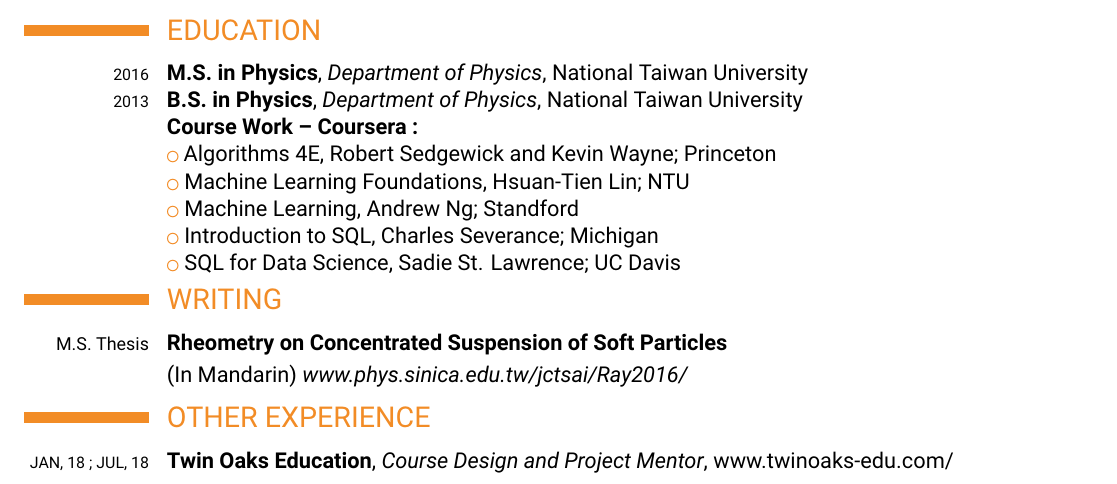
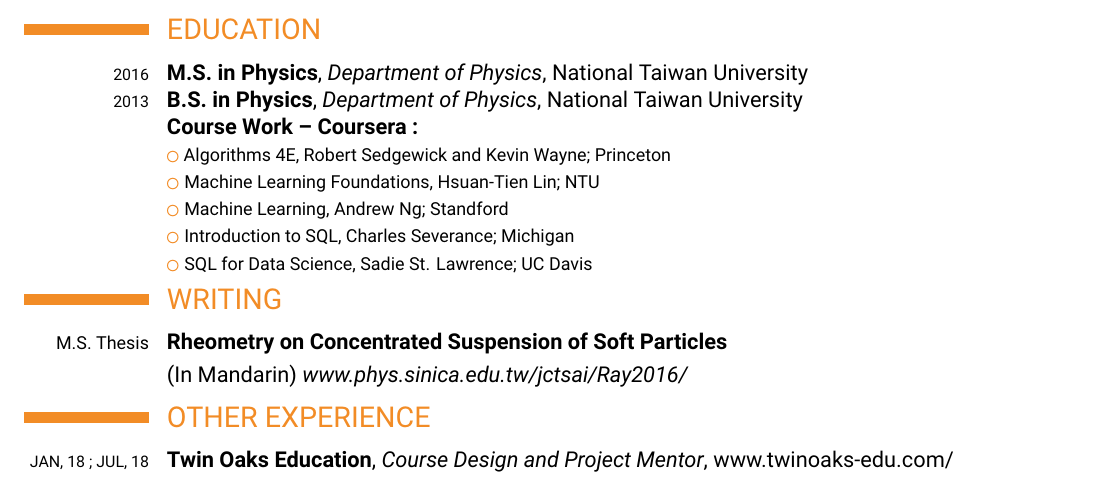
Before and after one commit to MingRuey/mingruey.github.io, a LaTeX CV (Resume-EN/resume.tex): part of page 1 of 2 before the commit and part of the page after it, cut so that both start at the same text. Compiled offline with XeLaTeX.

Commit message:
Modified content

```diff
--- a/Resume-EN/resume.tex
+++ b/Resume-EN/resume.tex
@@ -21,7 +21,7 @@
 % optional argument: 'blue' (default), 'orange', 'red', 'green', 'grey' and 'roman' (for roman fonts, instead of sans serif fonts)
 
 % adjust the page margins
-\usepackage[scale=0.9, top=1cm, bottom=0cm]{geometry}
+\usepackage[scale=0.9, top=0.5cm, bottom=0cm]{geometry}
 
 % change the colmn width of dates
 %\setlength{\hintscolumnwidth}{3cm}
@@ -120,11 +120,11 @@
 \cventry[0em]{\scriptsize{2016}}{M.S. in Physics}{Department of Physics}{National Taiwan University}{}{}
 \cventry[0em]{\scriptsize{2013}}{B.S. in Physics}{Department of Physics}{National Taiwan University}{}{}
 \cventry[0em]{}{Course Work -- Coursera :}{}{}{}{}
-\cvlistitem[0em]{Algorithms 4E, Robert Sedgewick and Kevin Wayne; Princeton}
-\cvlistitem[0em]{Machine Learning Foundations, Hsuan-Tien Lin; NTU}
-\cvlistitem[0em]{Machine Learning, Andrew Ng; Standford}
-\cvlistitem[0em]{Introduction to SQL, Charles Severance; Michigan}
-\cvlistitem[0em]{SQL for Data Science, Sadie St. Lawrence; UC Davis}
+\cvlistitem[0em]{\footnotesize Algorithms 4E, Robert Sedgewick and Kevin Wayne; Princeton}
+\cvlistitem[0em]{\footnotesize Machine Learning Foundations, Hsuan-Tien Lin; NTU}
+\cvlistitem[0em]{\footnotesize Machine Learning, Andrew Ng; Standford}
+\cvlistitem[0em]{\footnotesize Introduction to SQL, Charles Severance; Michigan}
+\cvlistitem[0em]{\footnotesize SQL for Data Science, Sadie St. Lawrence; UC Davis}
 \vspace{-0.75\baselineskip}
 
 \section{WRITING}
```
Also changed, not shown: Resume-TC/resume.tex (+1 -1 lines), Resume-EN/resume.pdf, Resume-TC/resume.pdf, 8 other files.
